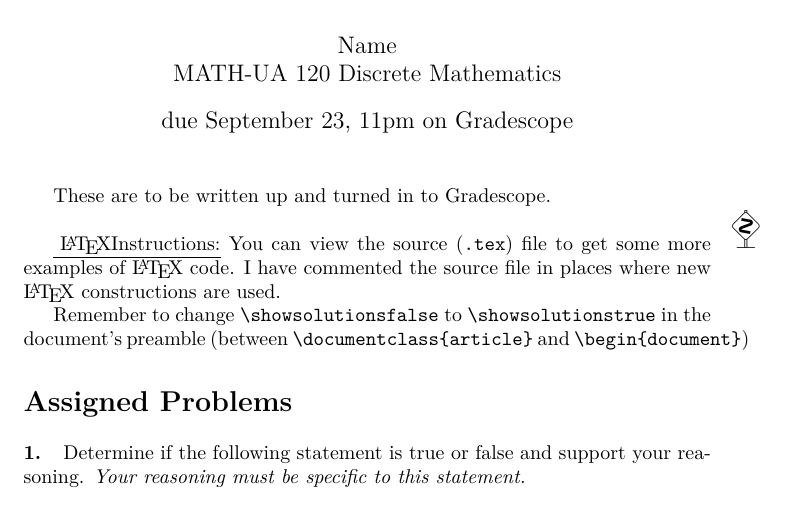
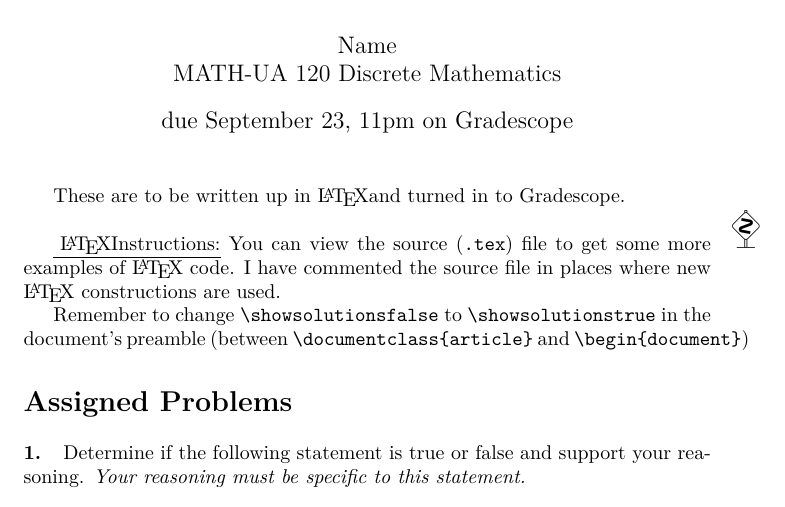
Before and after one commit to fns208/MATH-UA-120-231-Discrete-Mathematics-Coordination-Fall-2022, a LaTeX problem sheet (ProblemSets/PS1.tex): part of page 1 of 4, cut so that both start at the same text. Compiled offline with pdfLaTeX.

Commit message:
Ps1 instruction update

```diff
--- a/ProblemSets/PS1.tex
+++ b/ProblemSets/PS1.tex
@@ -88,7 +88,7 @@
 
 
 
-These are to be written up and turned in to Gradescope.\\
+These are to be written up in \LaTeX and turned in to Gradescope.\\
 
 
 
```
